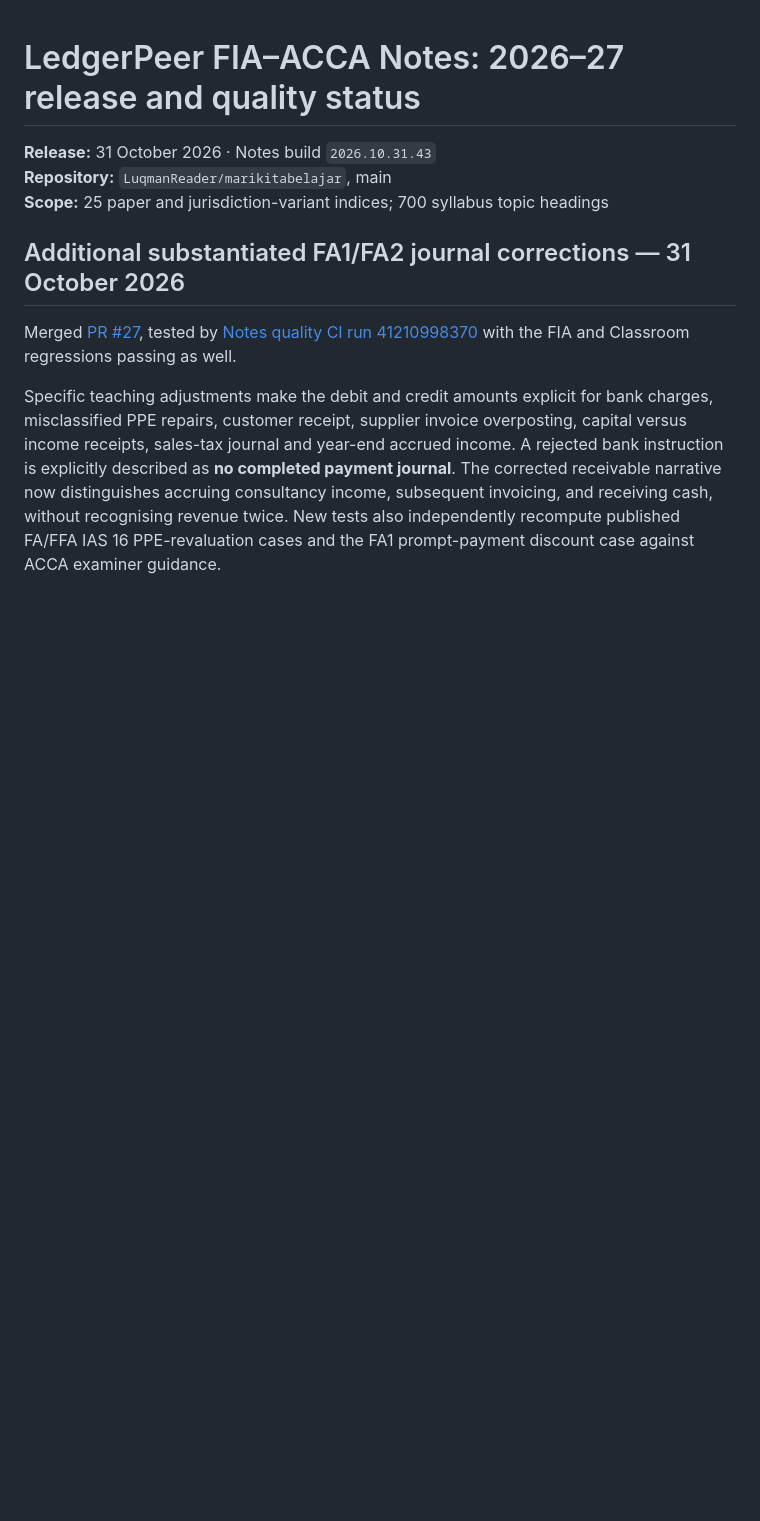
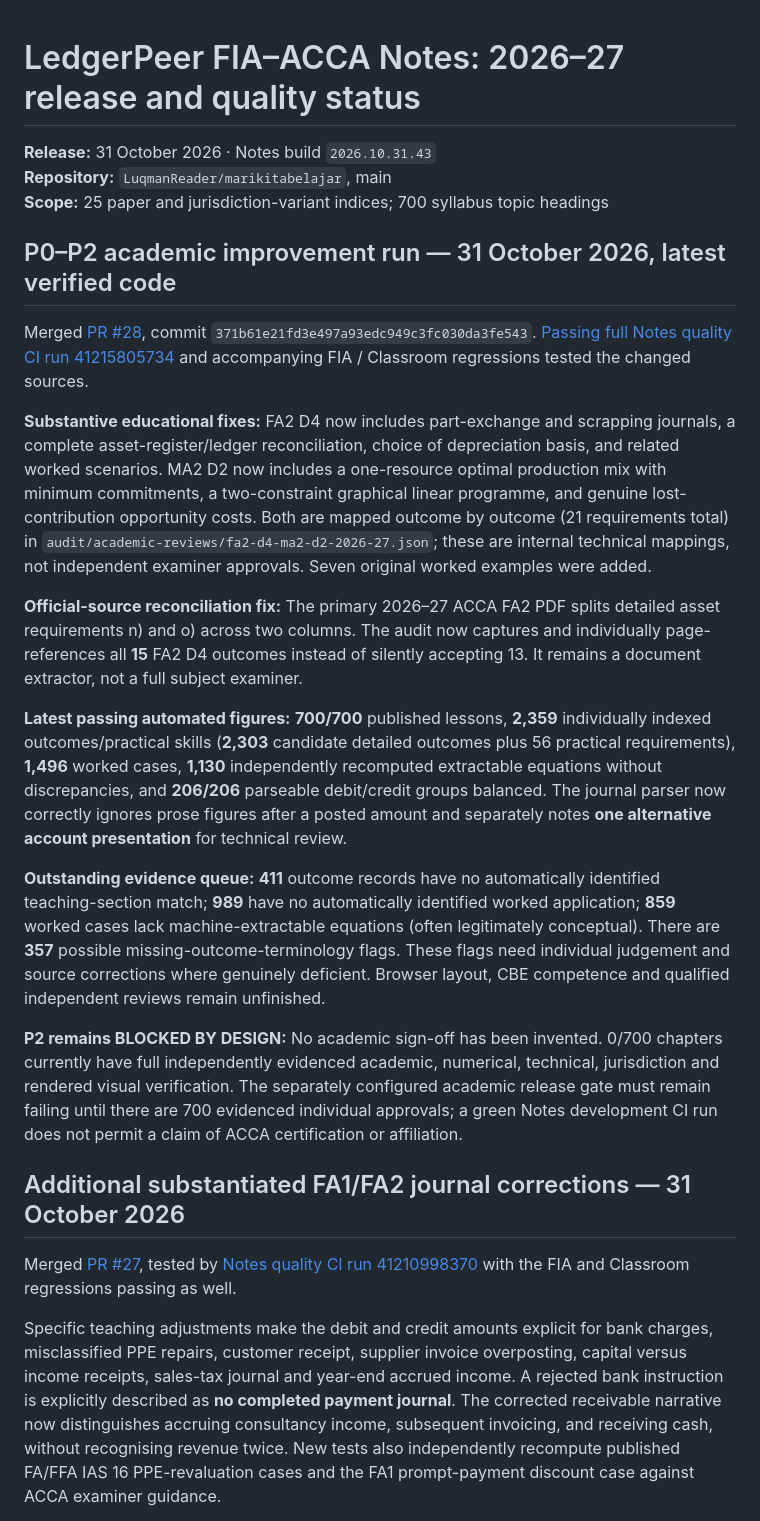
Before and after one commit to LuqmanReader/marikitabelajar, a Markdown page: TEXTBOOK_STATUS_2026-27.md, the part around the change. Drawn GitHub-style; blank space fills up the shorter version.

Commit message:
docs: record tested 2026 FA2 MA2 curriculum repairs and latest academic-review blockers

```diff
--- a/TEXTBOOK_STATUS_2026-27.md
+++ b/TEXTBOOK_STATUS_2026-27.md
@@ -3,6 +3,20 @@
 **Release:** 31 October 2026 · Notes build `2026.10.31.43`
 **Repository:** `LuqmanReader/marikitabelajar`, main
 **Scope:** 25 paper and jurisdiction-variant indices; 700 syllabus topic headings
+
+## P0–P2 academic improvement run — 31 October 2026, latest verified code
+
+Merged [PR #28](https://github.com/LuqmanReader/marikitabelajar/pull/28), commit `371b61e21fd3e497a93edc949c3fc030da3fe543`. [Passing full Notes quality CI run 41215805734](https://github.com/LuqmanReader/marikitabelajar/actions/runs/41215805734) and accompanying FIA / Classroom regressions tested the changed sources.
+
+**Substantive educational fixes:** FA2 D4 now includes part-exchange and scrapping journals, a complete asset-register/ledger reconciliation, choice of depreciation basis, and related worked scenarios. MA2 D2 now includes a one-resource optimal production mix with minimum commitments, a two-constraint graphical linear programme, and genuine lost-contribution opportunity costs. Both are mapped outcome by outcome (21 requirements total) in `audit/academic-reviews/fa2-d4-ma2-d2-2026-27.json`; these are internal technical mappings, not independent examiner approvals. Seven original worked examples were added.
+
+**Official-source reconciliation fix:** The primary 2026–27 ACCA FA2 PDF splits detailed asset requirements n) and o) across two columns. The audit now captures and individually page-references all **15** FA2 D4 outcomes instead of silently accepting 13. It remains a document extractor, not a full subject examiner.
+
+**Latest passing automated figures:** **700/700** published lessons, **2,359** individually indexed outcomes/practical skills (**2,303** candidate detailed outcomes plus 56 practical requirements), **1,496** worked cases, **1,130** independently recomputed extractable equations without discrepancies, and **206/206** parseable debit/credit groups balanced. The journal parser now correctly ignores prose figures after a posted amount and separately notes **one alternative account presentation** for technical review.
+
+**Outstanding evidence queue:** **411** outcome records have no automatically identified teaching-section match; **989** have no automatically identified worked application; **859** worked cases lack machine-extractable equations (often legitimately conceptual). There are **357** possible missing-outcome-terminology flags. These flags need individual judgement and source corrections where genuinely deficient. Browser layout, CBE competence and qualified independent reviews remain unfinished.
+
+**P2 remains BLOCKED BY DESIGN:** No academic sign-off has been invented. 0/700 chapters currently have full independently evidenced academic, numerical, technical, jurisdiction and rendered visual verification. The separately configured academic release gate must remain failing until there are 700 evidenced individual approvals; a green Notes development CI run does not permit a claim of ACCA certification or affiliation.
 
 ## Additional substantiated FA1/FA2 journal corrections — 31 October 2026
 
```
